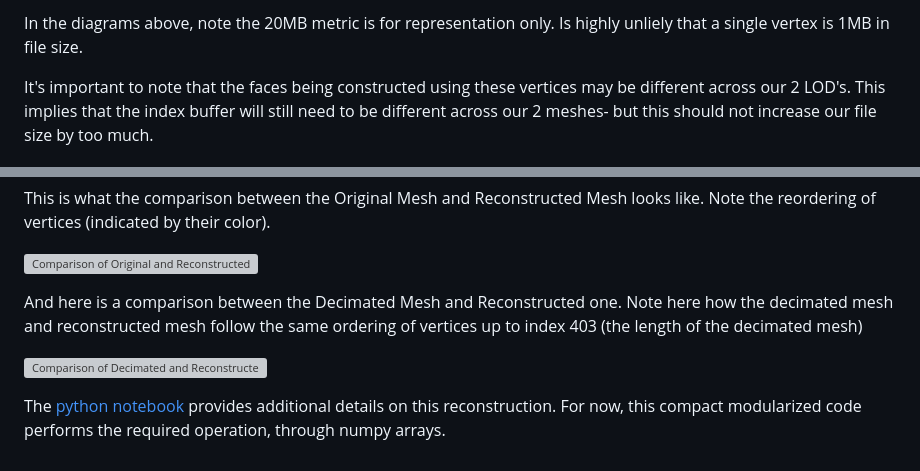
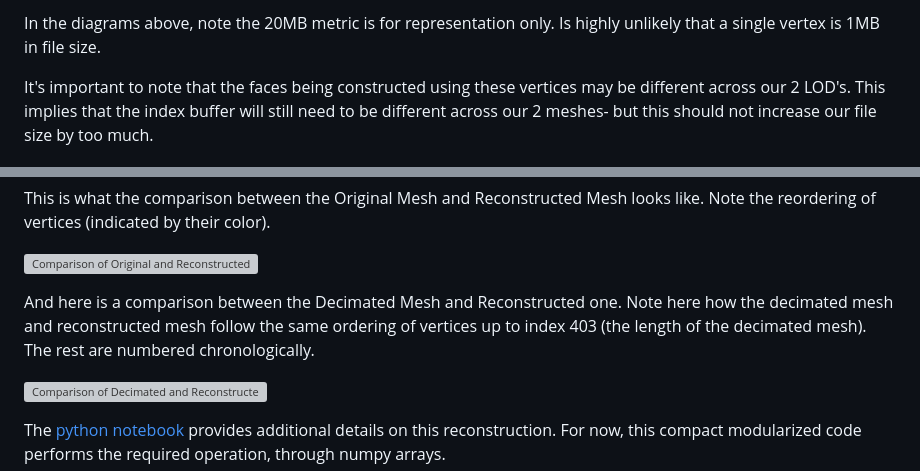
Before and after one commit to suryashch/3d_modelling, a Markdown page: research/reducing-mesh-density/mesh-simplification.md, 2 parts joined by grey strips. Rendered like a GitHub page; grey boxes are pictures that could not be loaded.

```diff
--- a/research/reducing-mesh-density/mesh-simplification.md
+++ b/research/reducing-mesh-density/mesh-simplification.md
@@ -120,5 +120,5 @@ By constructing our LOD's from the original vertex buffer, we now only need one
 
-In the diagrams above, note the 20MB metric is for representation only. Is highly unliely that a single vertex is 1MB in file size.
+In the diagrams above, note the 20MB metric is for representation only. Is highly unlikely that a single vertex is 1MB in file size.
 
 It's important to note that the faces being constructed using these vertices may be different across our 2 LOD's. This implies that the index buffer will still need to be different across our 2 meshes- but this should not increase our file size by too much.
 
@@ -228,7 +228,7 @@ This is what the comparison between the Original Mesh and Reconstructed Mesh loo
 
 ![Comparison of Original and Reconstructed Mesh](img/mesh-simplification-original-reconstructed.png)
 
-And here is a comparison between the Decimated Mesh and Reconstructed one. Note here how the decimated mesh and reconstructed mesh follow the same ordering of vertices up to index 403 (the length of the decimated mesh)
+And here is a comparison between the Decimated Mesh and Reconstructed one. Note here how the decimated mesh and reconstructed mesh follow the same ordering of vertices up to index 403 (the length of the decimated mesh). The rest are numbered chronologically.
 
 ![Comparison of Decimated and Reconstructed Mesh](img/mesh-simplification-decimated-reconstructed.png)
 
```
Also changed, not shown: other parts of research/reducing-mesh-density/mesh-simplification.md (+9 -9 lines).
